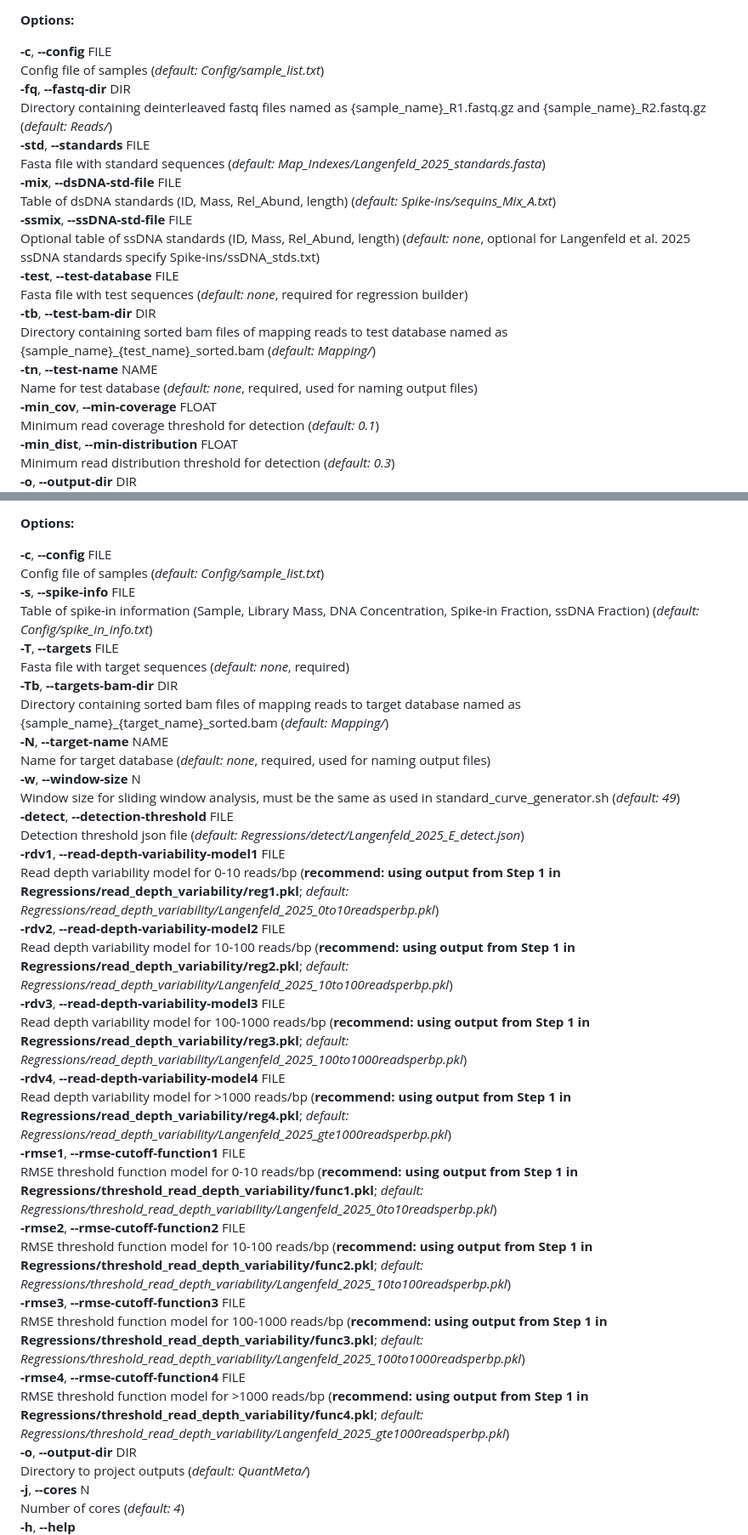
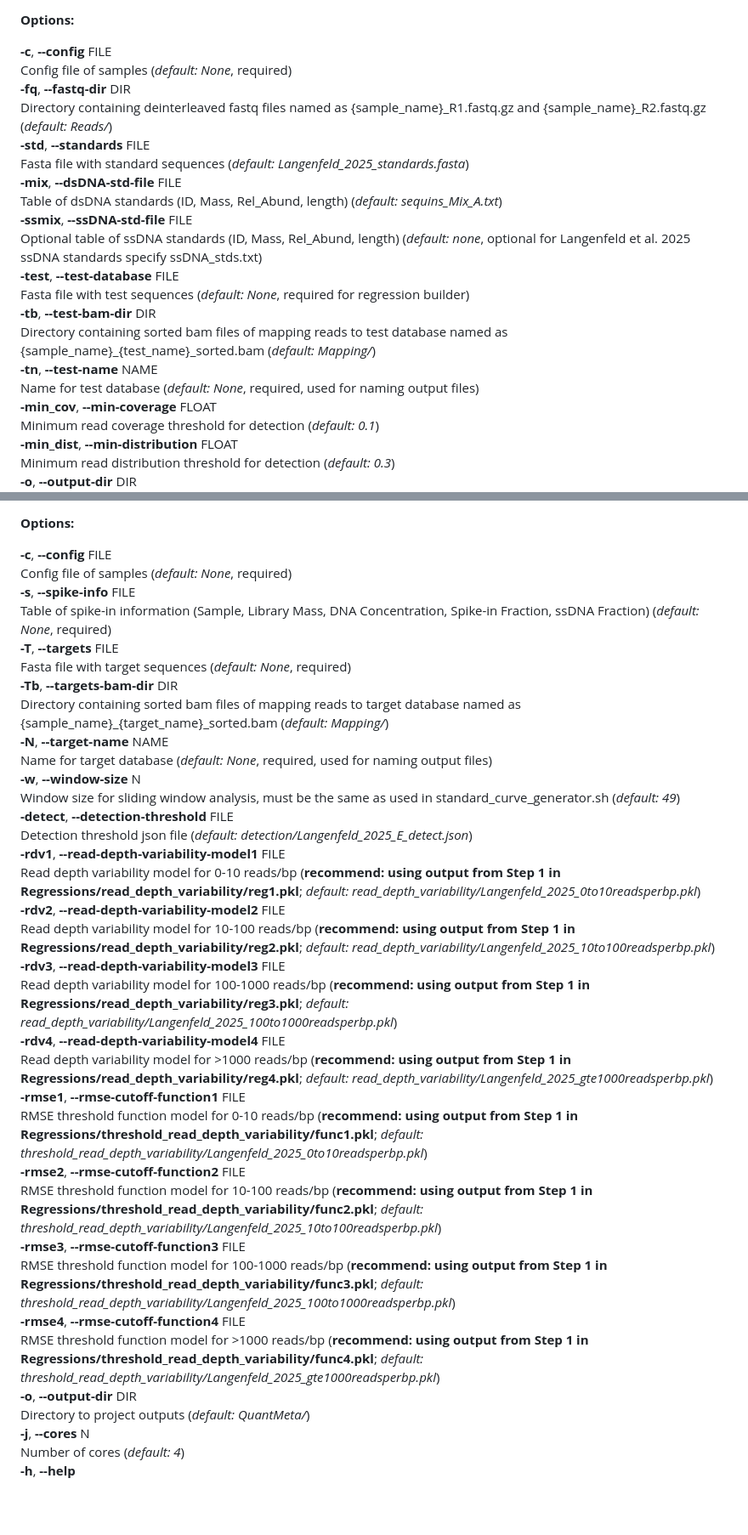
Before and after one commit to klangenf/QuantMeta, a Markdown page: README.md, 2 parts joined by grey strips. Shown at 85% size. Rendered like a GitHub page; blank space fills up the shorter version.

Commit message:
Update default values in README options

```diff
--- a/README.md
+++ b/README.md
@@ -30,21 +30,21 @@ Adjust the minimum coverage (min_coverage) and minimum read distribution (min_di
 **Options:**
 
 **-c**, **--config** FILE
-Config file of samples (_default: Config/sample_list.txt_)
+Config file of samples (_default: None_, required)
 **-fq**, **--fastq-dir** DIR
 Directory containing deinterleaved fastq files named as {sample_name}\_R1.fastq.gz and {sample_name}\_R2.fastq.gz (_default: Reads/_)
 **-std**, **--standards** FILE
-Fasta file with standard sequences (_default: Map_Indexes/Langenfeld_2025_standards.fasta_)
+Fasta file with standard sequences (_default: Langenfeld_2025_standards.fasta_)
 **-mix**, **--dsDNA-std-file** FILE
-Table of dsDNA standards (ID, Mass, Rel_Abund, length) (_default: Spike-ins/sequins_Mix_A.txt_)
+Table of dsDNA standards (ID, Mass, Rel_Abund, length) (_default: sequins_Mix_A.txt_)
 **-ssmix**, **--ssDNA-std-file** FILE
-Optional table of ssDNA standards (ID, Mass, Rel_Abund, length) (_default: none_, optional for Langenfeld et al. 2025 ssDNA standards specify Spike-ins/ssDNA_stds.txt)
+Optional table of ssDNA standards (ID, Mass, Rel_Abund, length) (_default: none_, optional for Langenfeld et al. 2025 ssDNA standards specify ssDNA_stds.txt)
 **-test**, **--test-database** FILE
-Fasta file with test sequences (_default: none_, required for regression builder)
+Fasta file with test sequences (_default: None_, required for regression builder)
 **-tb**, **--test-bam-dir** DIR
 Directory containing sorted bam files of mapping reads to test database named as {sample_name}_{test_name}_sorted.bam (_default: Mapping/_)
 **-tn**, **--test-name** NAME
-Name for test database (_default: none_, required, used for naming output files)
+Name for test database (_default: None_, required, used for naming output files)
 **-min_cov**, **--min-coverage** FLOAT
 Minimum read coverage threshold for detection (_default: 0.1_)
 **-min_dist**, **--min-distribution** FLOAT
@@ -109,35 +109,35 @@ This step quantifies target sequences by:
 **Options:**
 
 **-c**, **--config** FILE
-Config file of samples (_default: Config/sample_list.txt_)
+Config file of samples (_default: None_, required)
 **-s**, **--spike-info** FILE
-Table of spike-in information (Sample, Library Mass, DNA Concentration, Spike-in Fraction, ssDNA Fraction) (_default: Config/spike_in_info.txt_)
+Table of spike-in information (Sample, Library Mass, DNA Concentration, Spike-in Fraction, ssDNA Fraction) (_default: None_, required)
 **-T**, **--targets** FILE
-Fasta file with target sequences (_default: none_, required)
+Fasta file with target sequences (_default: None_, required)
 **-Tb**, **--targets-bam-dir** DIR
 Directory containing sorted bam files of mapping reads to target database named as {sample_name}_{target_name}_sorted.bam (_default: Mapping/_)
 **-N**, **--target-name** NAME
-Name for target database (_default: none_, required, used for naming output files)
+Name for target database (_default: None_, required, used for naming output files)
 **-w**, **--window-size** N
 Window size for sliding window analysis, must be the same as used in standard_curve_generator.sh (_default: 49_)
 **-detect**, **--detection-threshold** FILE
-Detection threshold json file (_default: Regressions/detect/Langenfeld_2025_E_detect.json_)
+Detection threshold json file (_default: detection/Langenfeld_2025_E_detect.json_)
 **-rdv1**, **--read-depth-variability-model1** FILE
-Read depth variability model for 0-10 reads/bp (**recommend: using output from Step 1 in Regressions/read_depth_variability/reg1.pkl**; _default: Regressions/read_depth_variability/Langenfeld_2025_0to10readsperbp.pkl_)
+Read depth variability model for 0-10 reads/bp (**recommend: using output from Step 1 in Regressions/read_depth_variability/reg1.pkl**; _default: read_depth_variability/Langenfeld_2025_0to10readsperbp.pkl_)
 **-rdv2**, **--read-depth-variability-model2** FILE
-Read depth variability model for 10-100 reads/bp (**recommend: using output from Step 1 in Regressions/read_depth_variability/reg2.pkl**; _default: Regressions/read_depth_variability/Langenfeld_2025_10to100readsperbp.pkl_)
+Read depth variability model for 10-100 reads/bp (**recommend: using output from Step 1 in Regressions/read_depth_variability/reg2.pkl**; _default: read_depth_variability/Langenfeld_2025_10to100readsperbp.pkl_)
 **-rdv3**, **--read-depth-variability-model3** FILE
-Read depth variability model for 100-1000 reads/bp (**recommend: using output from Step 1 in Regressions/read_depth_variability/reg3.pkl**; _default: Regressions/read_depth_variability/Langenfeld_2025_100to1000readsperbp.pkl_)
+Read depth variability model for 100-1000 reads/bp (**recommend: using output from Step 1 in Regressions/read_depth_variability/reg3.pkl**; _default: read_depth_variability/Langenfeld_2025_100to1000readsperbp.pkl_)
 **-rdv4**, **--read-depth-variability-model4** FILE
-Read depth variability model for >1000 reads/bp (**recommend: using output from Step 1 in Regressions/read_depth_variability/reg4.pkl**; _default: Regressions/read_depth_variability/Langenfeld_2025_gte1000readsperbp.pkl_)
+Read depth variability model for >1000 reads/bp (**recommend: using output from Step 1 in Regressions/read_depth_variability/reg4.pkl**; _default: read_depth_variability/Langenfeld_2025_gte1000readsperbp.pkl_)
 **-rmse1**, **--rmse-cutoff-function1** FILE
-RMSE threshold function model for 0-10 reads/bp (**recommend: using output from Step 1 in Regressions/threshold_read_depth_variability/func1.pkl**; _default: Regressions/threshold_read_depth_variability/Langenfeld_2025_0to10readsperbp.pkl_)
+RMSE threshold function model for 0-10 reads/bp (**recommend: using output from Step 1 in Regressions/threshold_read_depth_variability/func1.pkl**; _default: threshold_read_depth_variability/Langenfeld_2025_0to10readsperbp.pkl_)
 **-rmse2**, **--rmse-cutoff-function2** FILE
-RMSE threshold function model for 10-100 reads/bp (**recommend: using output from Step 1 in Regressions/threshold_read_depth_variability/func2.pkl**; _default: Regressions/threshold_read_depth_variability/Langenfeld_2025_10to100readsperbp.pkl_)
+RMSE threshold function model for 10-100 reads/bp (**recommend: using output from Step 1 in Regressions/threshold_read_depth_variability/func2.pkl**; _default: threshold_read_depth_variability/Langenfeld_2025_10to100readsperbp.pkl_)
 **-rmse3**, **--rmse-cutoff-function3** FILE
-RMSE threshold function model for 100-1000 reads/bp (**recommend: using output from Step 1 in Regressions/threshold_read_depth_variability/func3.pkl**; _default: Regressions/threshold_read_depth_variability/Langenfeld_2025_100to1000readsperbp.pkl_)
+RMSE threshold function model for 100-1000 reads/bp (**recommend: using output from Step 1 in Regressions/threshold_read_depth_variability/func3.pkl**; _default: threshold_read_depth_variability/Langenfeld_2025_100to1000readsperbp.pkl_)
 **-rmse4**, **--rmse-cutoff-function4** FILE
-RMSE threshold function model for >1000 reads/bp (**recommend: using output from Step 1 in Regressions/threshold_read_depth_variability/func4.pkl**; _default: Regressions/threshold_read_depth_variability/Langenfeld_2025_gte1000readsperbp.pkl_)
+RMSE threshold function model for >1000 reads/bp (**recommend: using output from Step 1 in Regressions/threshold_read_depth_variability/func4.pkl**; _default: threshold_read_depth_variability/Langenfeld_2025_gte1000readsperbp.pkl_)
 **-o**, **--output-dir** DIR
 Directory to project outputs (_default: QuantMeta/_)
 **-j**, **--cores** N
```
Also changed, not shown: other parts of README.md (+6 -6 lines).
